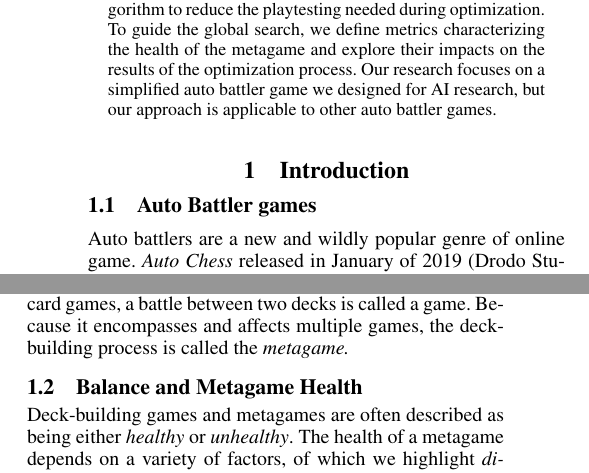
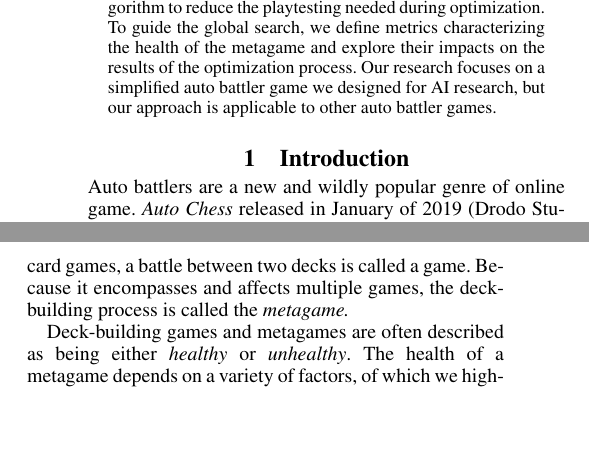
Before and after one commit to nathanielbd/ludus, a LaTeX paper (paper/submission_version/eaai22_bgmmwlf.tex, which reads paper/submission_version/introduction.tex): two parts of the columns of page 1 of 8, joined at a grey line, cut so that both start at the same text, the shorter picture padded with empty space. Compiled offline with pdfLaTeX.

Commit message:
remove (comment out) intro subsection headings

```diff
--- a/paper/submission_version/introduction.tex
+++ b/paper/submission_version/introduction.tex
@@ -1,5 +1,5 @@
 % INTRO:
-\subsection{Auto Battler games}
+% \subsection{Auto Battler games}
 
 % are auto battlers popular?
 Auto battlers are a new and wildly popular genre of online game.
@@ -33,7 +33,7 @@ affects multiple games, the deck-building process is called the
 % TODO: finish this thought. (you need it to justify the examples in
 % the next section.)
 
-\subsection{Balance and Metagame Health}
+% \subsection{Balance and Metagame Health}
 % what does it mean for a metagame to be healthy?
 Deck-building games and metagames are often described as being either
 \newterm{healthy} or \newterm{unhealthy}. The health of a metagame
```
Also changed, not shown: paper/submission_version/introduction.tex (2 more changed lines).
